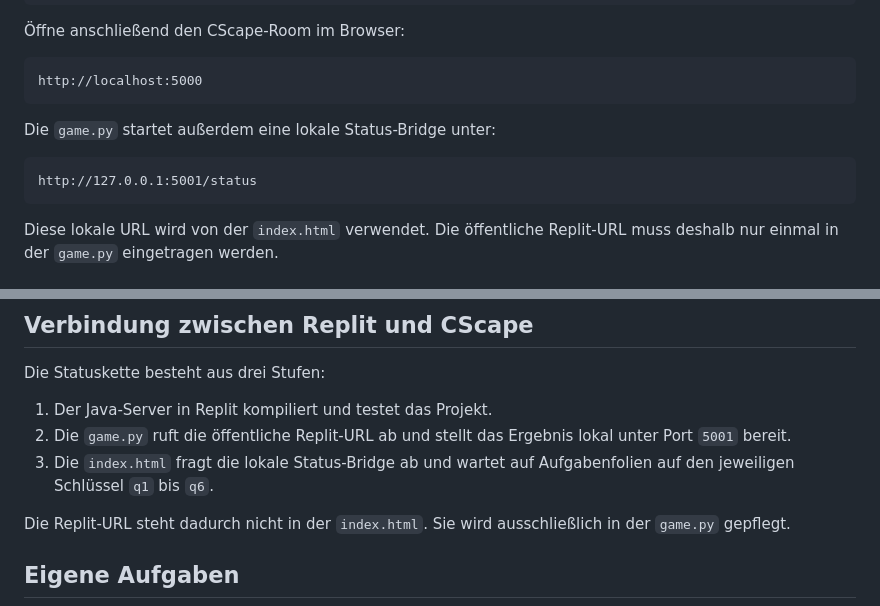
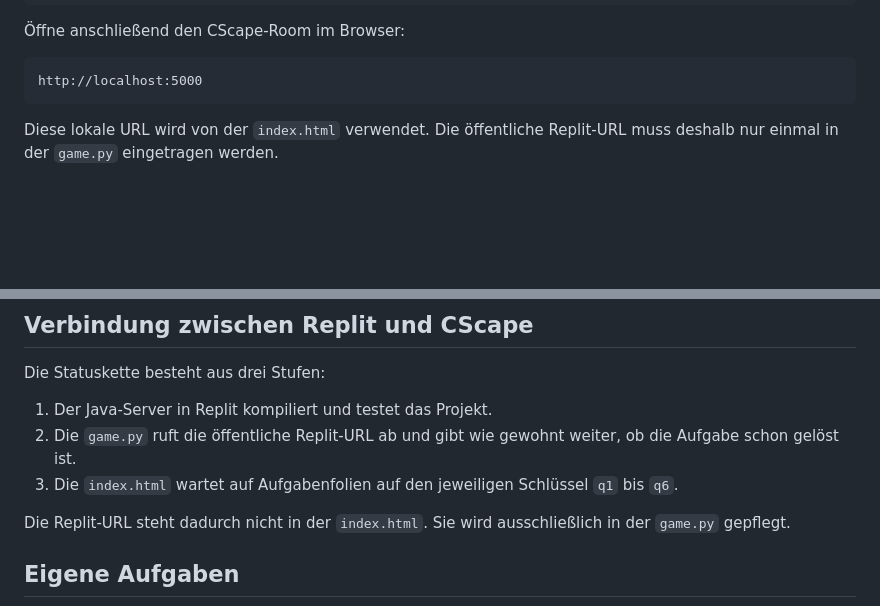
Before and after one commit to melelelele/replitscape, a Markdown page: README.md, 2 parts joined by grey strips. GitHub-like rendering; blank space fills up the shorter version.

Commit message:
adjusted docu

````diff
--- a/README.md
+++ b/README.md
@@ -416,11 +416,7 @@ http://localhost:8765
 http://localhost:5000
 ```
 
-Die `game.py` startet außerdem eine lokale Status-Bridge unter:
 
-```text
-http://127.0.0.1:5001/status
-```
 
 Diese lokale URL wird von der `index.html` verwendet. Die öffentliche Replit-URL muss deshalb nur einmal in der `game.py` eingetragen werden.
 
@@ -473,8 +469,8 @@ Diese lokale URL wird von der `index.html` verwendet. Die öffentliche Replit-UR
 Die Statuskette besteht aus drei Stufen:
 
 1. Der Java-Server in Replit kompiliert und testet das Projekt.
-2. Die `game.py` ruft die öffentliche Replit-URL ab und stellt das Ergebnis lokal unter Port `5001` bereit.
-3. Die `index.html` fragt die lokale Status-Bridge ab und wartet auf Aufgabenfolien auf den jeweiligen Schlüssel `q1` bis `q6`.
+2. Die `game.py` ruft die öffentliche Replit-URL ab und gibt wie gewohnt weiter, ob die Aufgabe schon gelöst ist.
+3. Die `index.html` wartet auf Aufgabenfolien auf den jeweiligen Schlüssel `q1` bis `q6`.
 
 Die Replit-URL steht dadurch nicht in der `index.html`. Sie wird ausschließlich in der `game.py` gepflegt.
 
````
